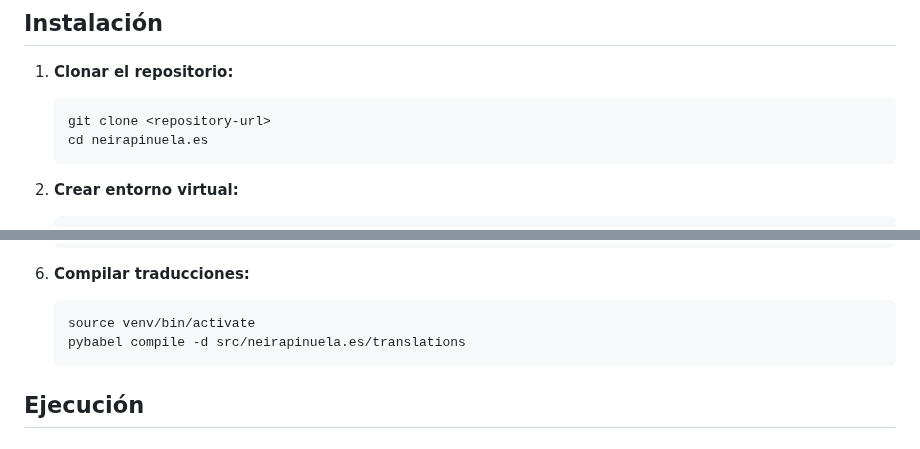
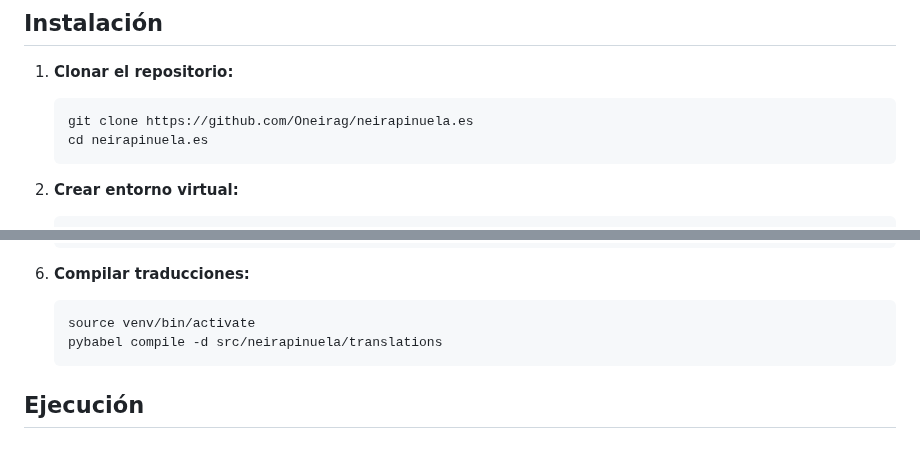
Before and after one commit to Oneirag/neirapinuela.es, a Markdown page: README.md, 2 parts joined by grey strips. Drawn GitHub-style.

````diff
--- a/README.md
+++ b/README.md
@@ -43,7 +43,7 @@ Sitio web personal y familiar de la familia Neira Pinuela. Una aplicación web m
 
 1. **Clonar el repositorio:**
    ```bash
-   git clone <repository-url>
+   git clone https://github.com/Oneirag/neirapinuela.es
    cd neirapinuela.es
    ```
 
@@ -76,7 +76,7 @@ Sitio web personal y familiar de la familia Neira Pinuela. Una aplicación web m
 6. **Compilar traducciones:**
    ```bash
    source venv/bin/activate
-   pybabel compile -d src/neirapinuela.es/translations
+   pybabel compile -d src/neirapinuela/translations
    ```
 
 ## Ejecución
````
Also changed, not shown: other parts of README.md (+9 -3 lines), DEPLOYMENT.md (+1 -1 lines).
